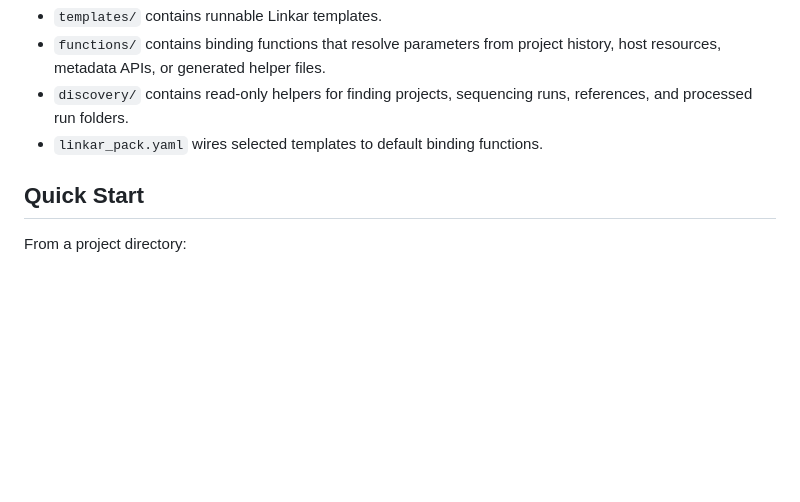
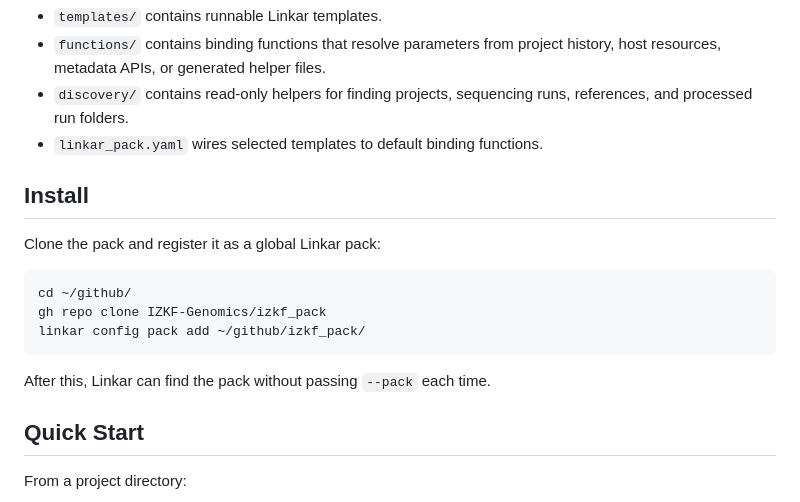
Before and after one commit to IZKF-Genomics/izkf_pack, a Markdown page: README.md, the part around the change. Drawn GitHub-style; blank space fills up the shorter version.

Commit message:
Document global pack setup

````diff
--- a/README.md
+++ b/README.md
@@ -8,6 +8,18 @@ The pack is intentionally practical:
 - `functions/` contains binding functions that resolve parameters from project history, host resources, metadata APIs, or generated helper files.
 - `discovery/` contains read-only helpers for finding projects, sequencing runs, references, and processed run folders.
 - `linkar_pack.yaml` wires selected templates to default binding functions.
+
+## Install
+
+Clone the pack and register it as a global Linkar pack:
+
+```bash
+cd ~/github/
+gh repo clone IZKF-Genomics/izkf_pack
+linkar config pack add ~/github/izkf_pack/
+```
+
+After this, Linkar can find the pack without passing `--pack` each time.
 
 ## Quick Start
 
````
